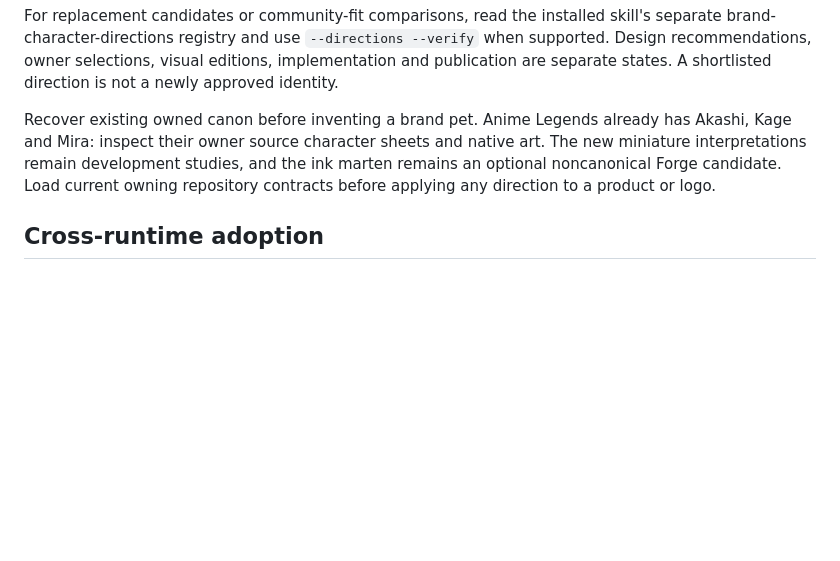
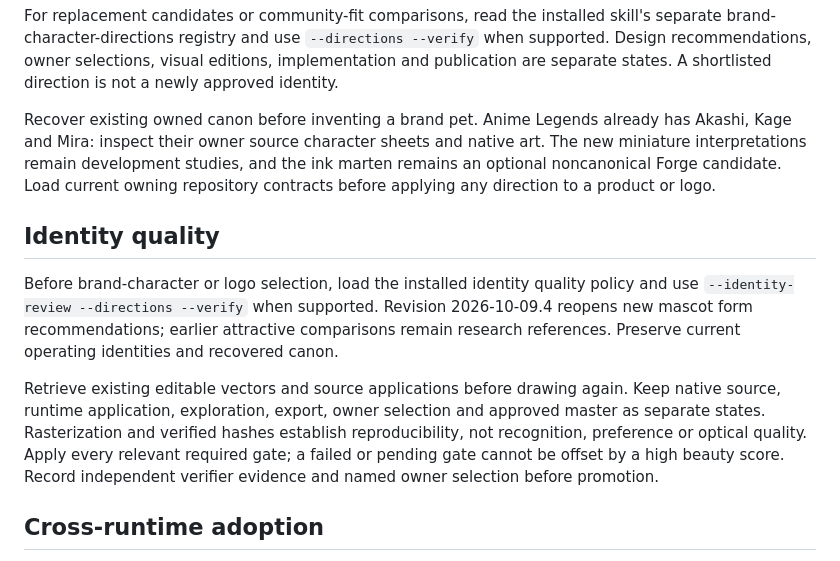
Before and after one commit to frankxai/starlight-design-intelligence, a Markdown page: playbooks/character-canon-retrieval.md, the part around one of its changes. GitHub-like rendering; blank space fills up the shorter version.

Commit message:
Require identity quality review and native logo source recovery before selection

```diff
--- a/playbooks/character-canon-retrieval.md
+++ b/playbooks/character-canon-retrieval.md
@@ -45,6 +45,12 @@ For replacement candidates or community-fit comparisons, read the installed skil
 
 Recover existing owned canon before inventing a brand pet. Anime Legends already has Akashi, Kage and Mira: inspect their owner source character sheets and native art. The new miniature interpretations remain development studies, and the ink marten remains an optional noncanonical Forge candidate. Load current owning repository contracts before applying any direction to a product or logo.
 
+## Identity quality
+
+Before brand-character or logo selection, load the installed identity quality policy and use `--identity-review --directions --verify` when supported. Revision 2026-10-09.4 reopens new mascot form recommendations; earlier attractive comparisons remain research references. Preserve current operating identities and recovered canon.
+
+Retrieve existing editable vectors and source applications before drawing again. Keep native source, runtime application, exploration, export, owner selection and approved master as separate states. Rasterization and verified hashes establish reproducibility, not recognition, preference or optical quality. Apply every relevant required gate; a failed or pending gate cannot be offset by a high beauty score. Record independent verifier evidence and named owner selection before promotion.
+
 ## Cross-runtime adoption
 
 A file's existence is not enforcement. Repository agents need a scoped `AGENTS.md` hook; skill-capable agents need the installed retrieval-first skill; other runtimes need the same index loaded at task startup. Existing sessions may need to reload their instructions. Log the retrieval receipt with each generated result.
```
Also changed, not shown: other parts of playbooks/character-canon-retrieval.md (+1 -1 lines).
